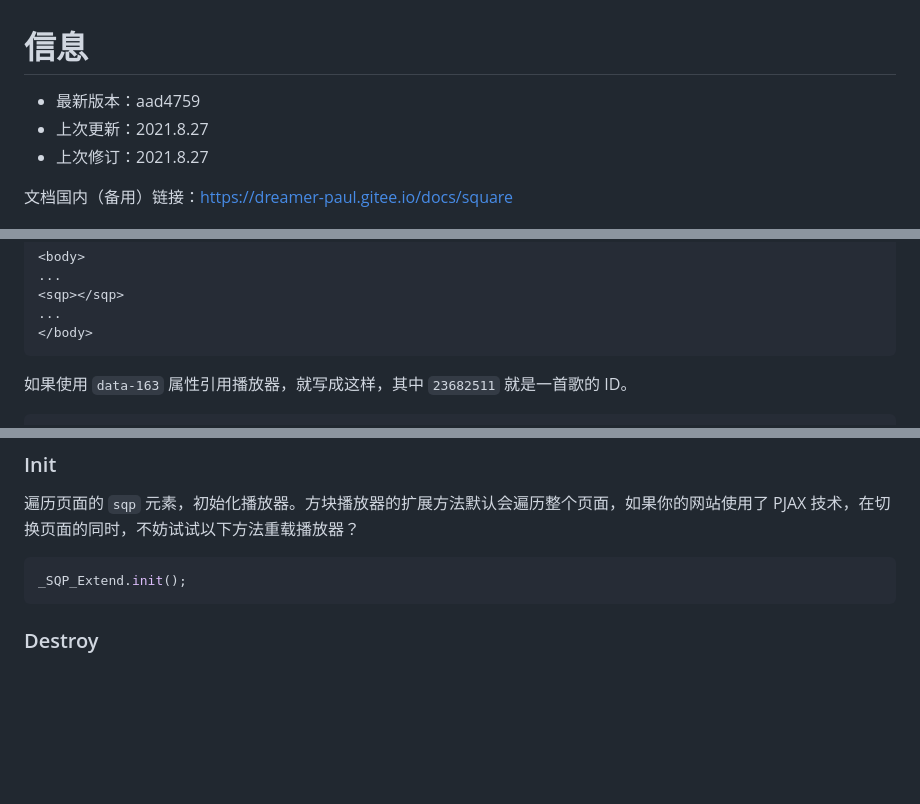
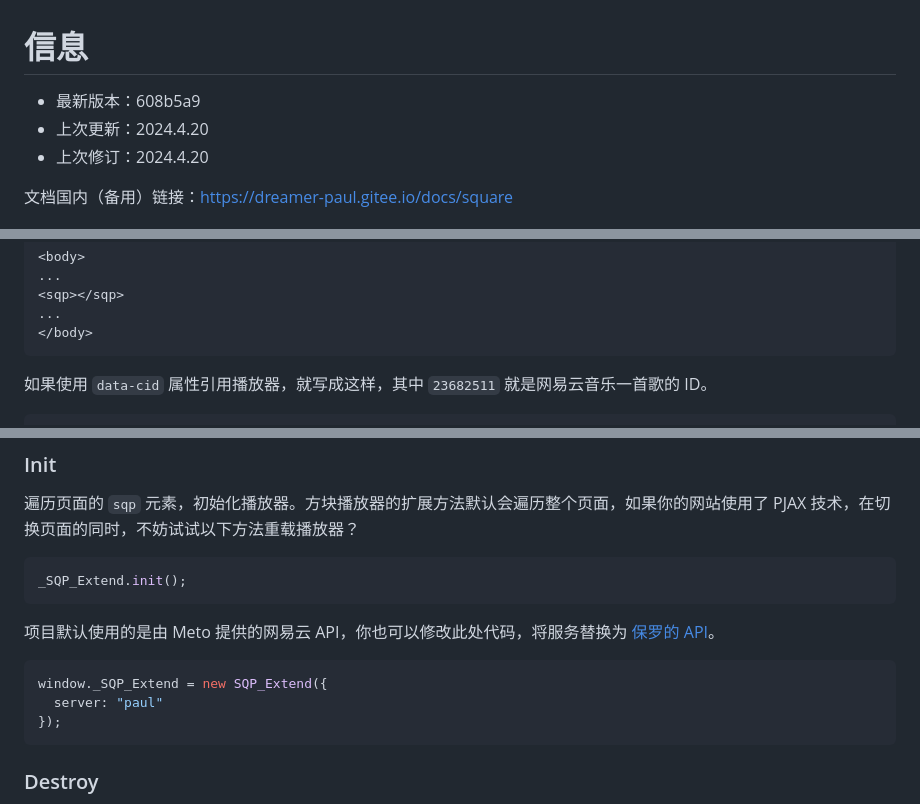
Before and after one commit to Dreamer-Paul/Docs, a Markdown page: square/README.md, 3 parts joined by grey strips. GitHub-like rendering; blank space fills up the shorter version.

Commit message:
Update Square Player Docs
更新参数改动说明

````diff
--- a/square/README.md
+++ b/square/README.md
@@ -1,8 +1,8 @@
 # 信息
 
-- 最新版本：aad4759
-- 上次更新：2021.8.27
-- 上次修订：2021.8.27
+- 最新版本：608b5a9
+- 上次更新：2024.4.20
+- 上次修订：2024.4.20
 
 文档国内（备用）链接：https://dreamer-paul.gitee.io/docs/square
 
@@ -52,6 +52,6 @@ Or...
 </body>
 ```
 
-如果使用 `data-163` 属性引用播放器，就写成这样，其中 `23682511` 就是一首歌的 ID。
+如果使用 `data-cid` 属性引用播放器，就写成这样，其中 `23682511` 就是网易云音乐一首歌的 ID。
 
 ```html
@@ -153,6 +153,14 @@ player.destroy();
 _SQP_Extend.init();
 ```
 
+项目默认使用的是由 Meto 提供的网易云 API，你也可以修改此处代码，将服务替换为 [保罗的 API](https://api.paugram.com)。
+
+```javascript
+window._SQP_Extend = new SQP_Extend({
+  server: "paul"
+});
+```
+
 ### Destroy
 
 卸载页面的所有播放器实例，释放内存。部分 PJAX 库貌似并没有「离开页面」的事件，没法像 Vue/React 这样的框架可以在生命周期里实现更彻底的内存释放。
````
Also changed, not shown: other parts of square/README.md (+4 -4 lines).
